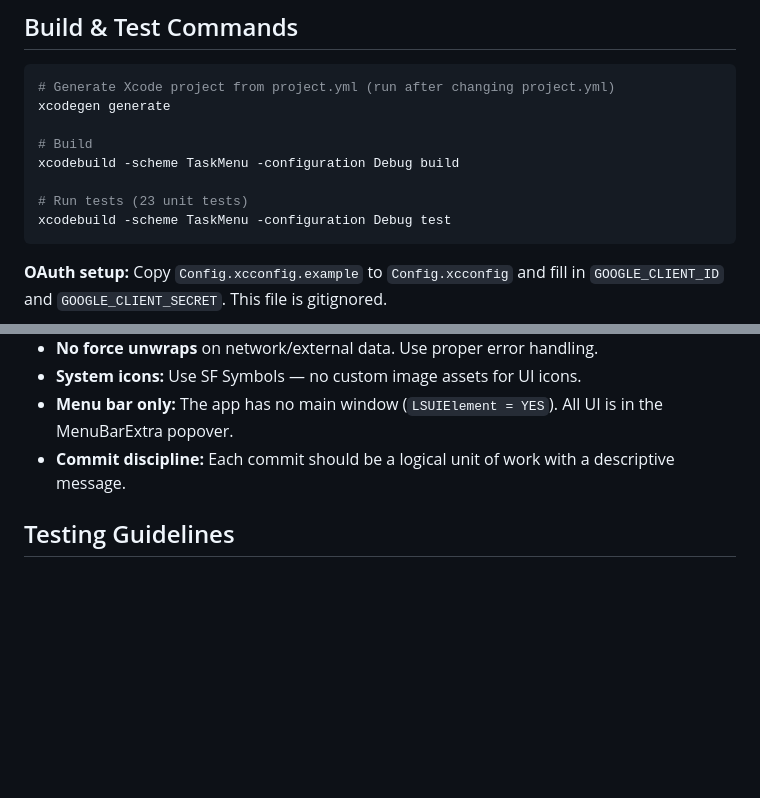
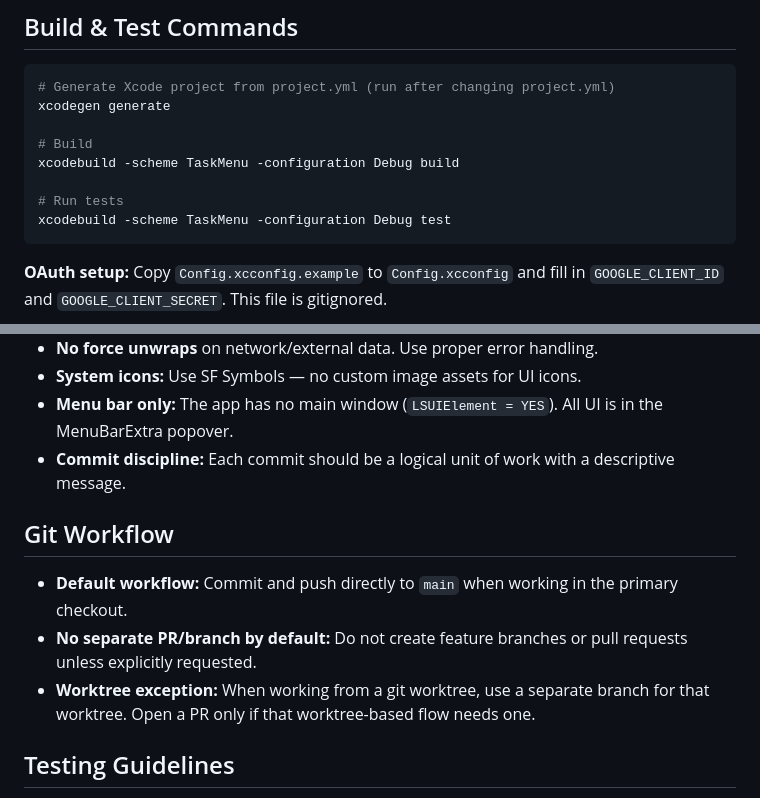
Before and after one commit to crazytan/TaskMenu, a Markdown page: AGENTS.md, 2 parts joined by grey strips. Drawn GitHub-style; blank space fills up the shorter version.

Commit message:
Document direct-to-main workflow

````diff
--- a/AGENTS.md
+++ b/AGENTS.md
@@ -66,7 +66,7 @@ xcodegen generate
 # Build
 xcodebuild -scheme TaskMenu -configuration Debug build
 
-# Run tests (23 unit tests)
+# Run tests
 xcodebuild -scheme TaskMenu -configuration Debug test
 ```
 
@@ -107,6 +107,12 @@ xcodebuild -scheme TaskMenu -configuration Debug test
 - **Menu bar only:** The app has no main window (`LSUIElement = YES`). All UI is in the MenuBarExtra popover.
 - **Commit discipline:** Each commit should be a logical unit of work with a descriptive message.
 
+## Git Workflow
+
+- **Default workflow:** Commit and push directly to `main` when working in the primary checkout.
+- **No separate PR/branch by default:** Do not create feature branches or pull requests unless explicitly requested.
+- **Worktree exception:** When working from a git worktree, use a separate branch for that worktree. Open a PR only if that worktree-based flow needs one.
+
 ## Testing Guidelines
 
 - **Always update or add tests when modifying code.** Any change to models, services, or utilities must include corresponding test updates in `TaskMenuTests/`.
````
